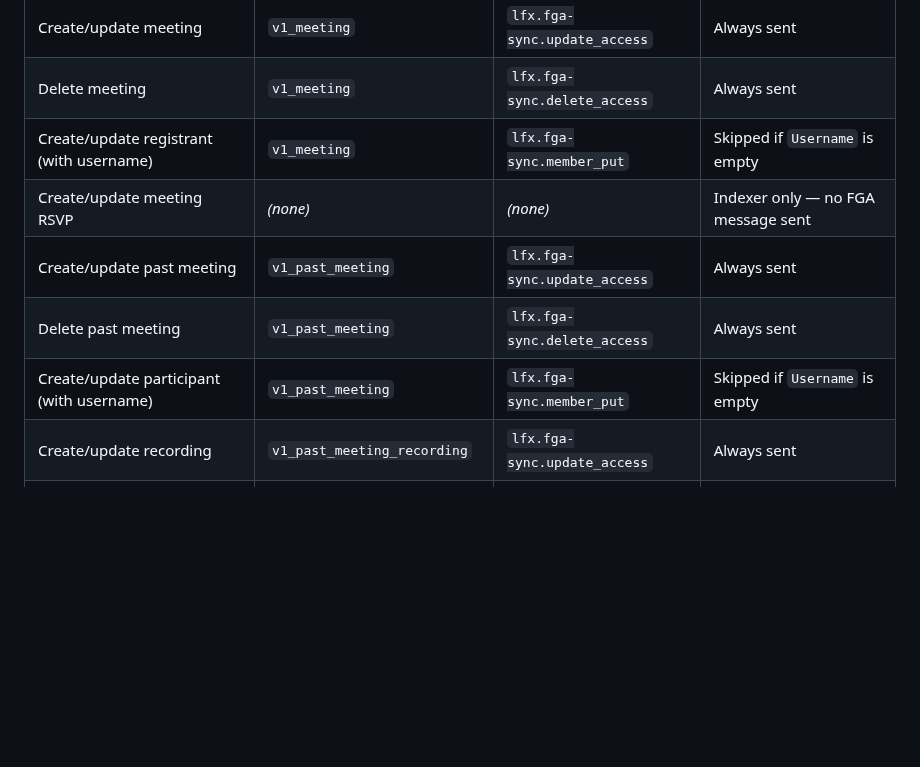
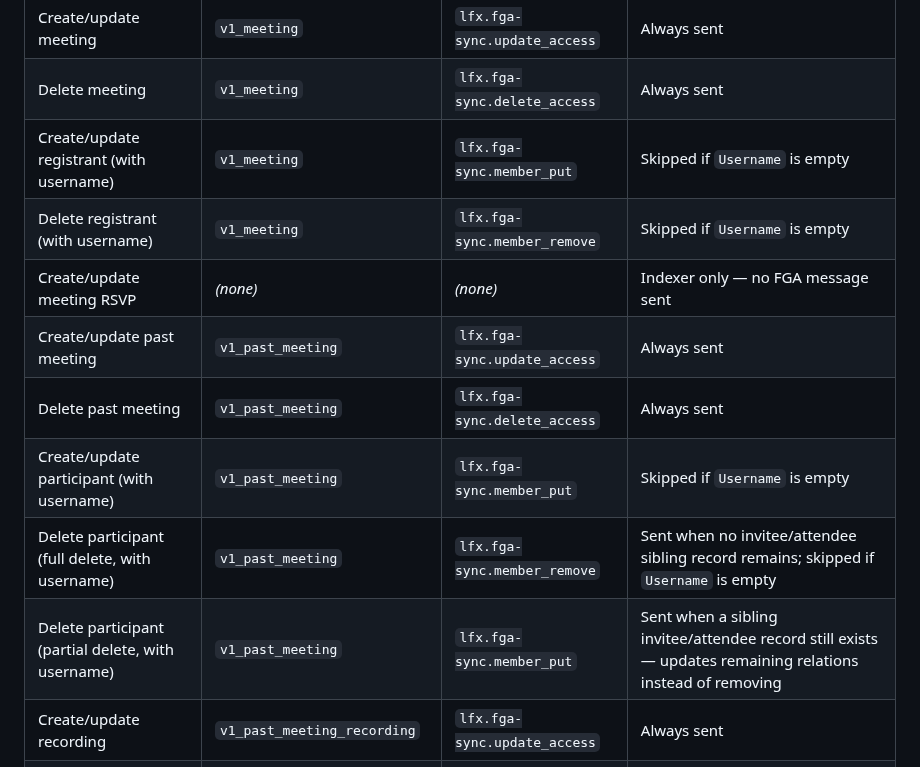
Before and after one commit to linuxfoundation/lfx-v2-meeting-service, a Markdown page: docs/fga-contract.md, the part around one of its changes. GitHub-like rendering; blank space fills up the shorter version.

```diff
--- a/docs/fga-contract.md
+++ b/docs/fga-contract.md
@@ -264,10 +289,13 @@ On delete, a `delete_access` message is sent to `lfx.fga-sync.delete_access` wit
 | Create/update meeting | `v1_meeting` | `lfx.fga-sync.update_access` | Always sent |
 | Delete meeting | `v1_meeting` | `lfx.fga-sync.delete_access` | Always sent |
 | Create/update registrant (with username) | `v1_meeting` | `lfx.fga-sync.member_put` | Skipped if `Username` is empty |
+| Delete registrant (with username) | `v1_meeting` | `lfx.fga-sync.member_remove` | Skipped if `Username` is empty |
 | Create/update meeting RSVP | _(none)_ | _(none)_ | Indexer only — no FGA message sent |
 | Create/update past meeting | `v1_past_meeting` | `lfx.fga-sync.update_access` | Always sent |
 | Delete past meeting | `v1_past_meeting` | `lfx.fga-sync.delete_access` | Always sent |
 | Create/update participant (with username) | `v1_past_meeting` | `lfx.fga-sync.member_put` | Skipped if `Username` is empty |
+| Delete participant (full delete, with username) | `v1_past_meeting` | `lfx.fga-sync.member_remove` | Sent when no invitee/attendee sibling record remains; skipped if `Username` is empty |
+| Delete participant (partial delete, with username) | `v1_past_meeting` | `lfx.fga-sync.member_put` | Sent when a sibling invitee/attendee record still exists — updates remaining relations instead of removing |
 | Create/update recording | `v1_past_meeting_recording` | `lfx.fga-sync.update_access` | Always sent |
 | Delete recording | `v1_past_meeting_recording` | `lfx.fga-sync.delete_access` | Always sent |
 | Create/update transcript | `v1_past_meeting_transcript` | `lfx.fga-sync.update_access` | Always sent |
```
Also changed, not shown: other parts of docs/fga-contract.md (+26 -1 lines).
